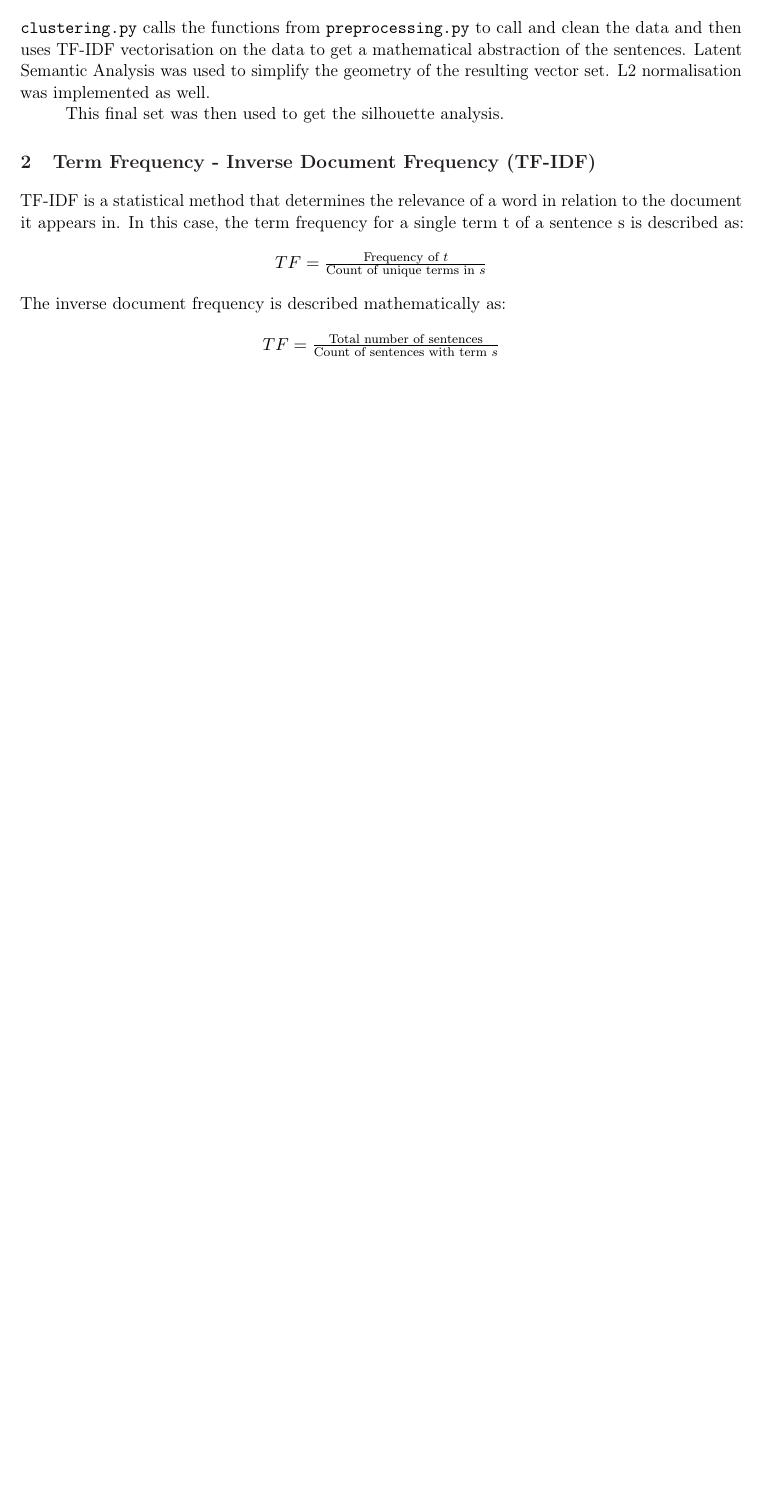
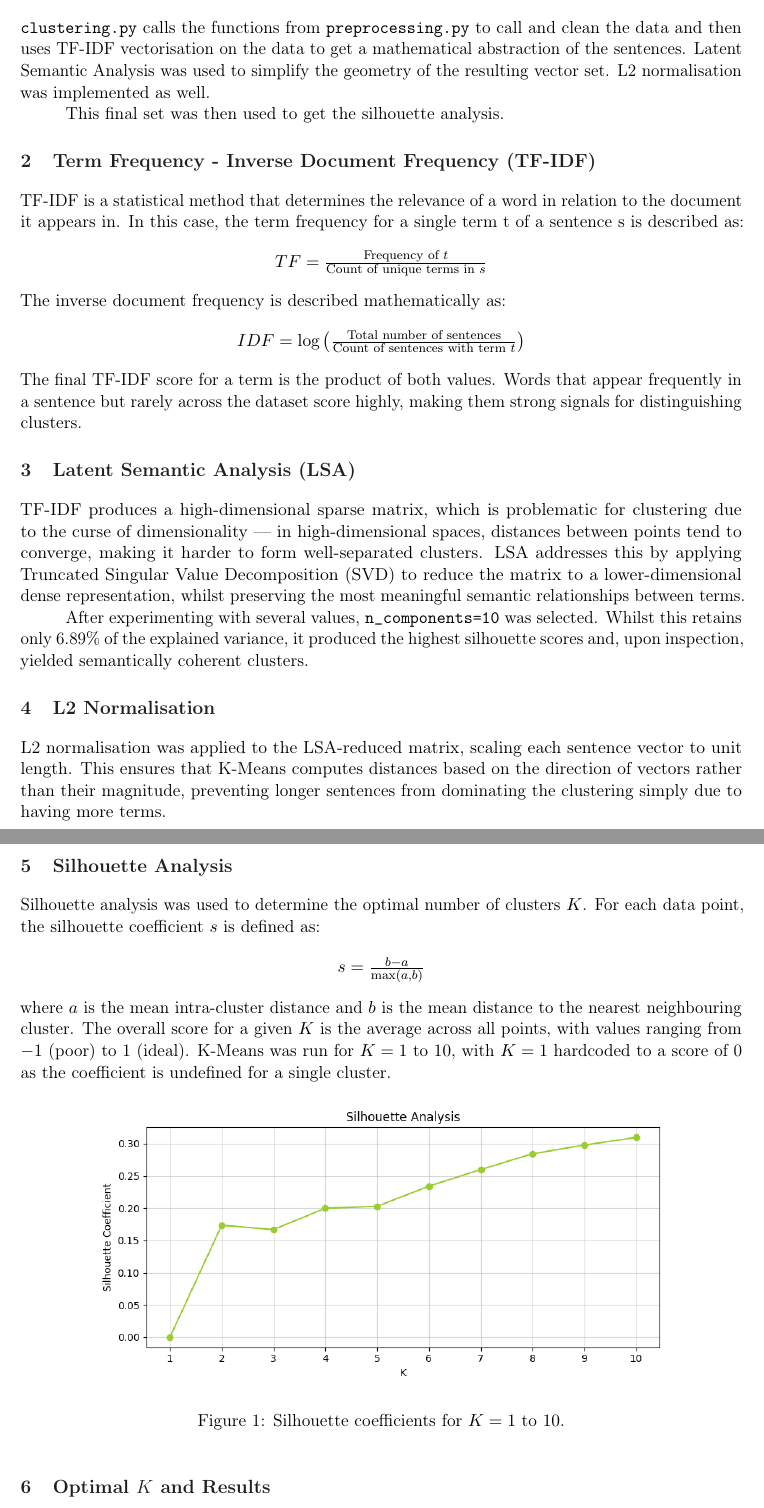
Before and after one commit to MonadAcolyte/clustering_algorithms, a LaTeX document (report_2_clustering/report_2.tex): part of the page before the commit and two parts of pages 1 and 2 of 2 after it, the two joined at a grey line, cut so that both start at the same text, the shorter picture padded with empty space. Compiled offline with pdfLaTeX.

Commit message:
report_2 finalise basics

```diff
--- a/report_2_clustering/report_2.tex
+++ b/report_2_clustering/report_2.tex
@@ -73,7 +73,7 @@
 % Title settings %
 %%%%%%%%%%%%%%%%%%
 
-\title{\textcolor{Red}{\textbf{COMP527 - CA Assignment 2 - Preprocessing}}}
+\title{\textcolor{Red}{\textbf{COMP527 - CA Assignment 2 - Clustering}}}
 \author{\textbf{Pablo Ramos - 201885602}}
 
 \setlength\parindent{10mm}
@@ -109,8 +109,41 @@ TF-IDF is a statistical method that determines the relevance of a word in relati
 {\setlength{\parindent}{0mm}The inverse document frequency is described mathematically as:}
 
 \begin{center}
-  $TF=\frac{\text{Total number of sentences}}{\text{Count of sentences with term }s}$
+  $IDF=\log\left(\frac{\text{Total number of sentences}}{\text{Count of sentences with term }t}\right)$
 \end{center}
+
+{\setlength{\parindent}{0mm}The final TF-IDF score for a term is the product of both values. Words that appear frequently in a sentence but rarely across the dataset score highly, making them strong signals for distinguishing clusters.}
+
+\section{Latent Semantic Analysis (LSA)}
+
+TF-IDF produces a high-dimensional sparse matrix, which is problematic for clustering due to the curse of dimensionality --- in high-dimensional spaces, distances between points tend to converge, making it harder to form well-separated clusters. LSA addresses this by applying Truncated Singular Value Decomposition (SVD) to reduce the matrix to a lower-dimensional dense representation, whilst preserving the most meaningful semantic relationships between terms.
+
+After experimenting with several values, \texttt{n\_components=10} was selected. Whilst this retains only 6.89\% of the explained variance, it produced the highest silhouette scores and, upon inspection, yielded semantically coherent clusters.
+
+\section{L2 Normalisation}
+
+L2 normalisation was applied to the LSA-reduced matrix, scaling each sentence vector to unit length. This ensures that K-Means computes distances based on the direction of vectors rather than their magnitude, preventing longer sentences from dominating the clustering simply due to having more terms.
+
+\section{Silhouette Analysis}
+
+Silhouette analysis was used to determine the optimal number of clusters $K$. For each data point, the silhouette coefficient $s$ is defined as:
+
+\begin{center}
+  $s = \frac{b - a}{\max(a, b)}$
+\end{center}
+
+{\setlength{\parindent}{0mm}where $a$ is the mean intra-cluster distance and $b$ is the mean distance to the nearest neighbouring cluster. The overall score for a given $K$ is the average across all points, with values ranging from $-1$ (poor) to $1$ (ideal). K-Means was run for $K = 1$ to $10$, with $K=1$ hardcoded to a score of 0 as the coefficient is undefined for a single cluster.}
+
+\begin{figure}[h]
+  \centering
+  \includegraphics[width=0.8\textwidth]{las_silhouette_plot_tuned.png}
+  \caption{Silhouette coefficients for $K = 1$ to $10$.}
+  \label{fig:silhouette}
+\end{figure}
+
+\section{Optimal $K$ and Results}
+
+As shown in Figure \ref{fig:silhouette}, silhouette scores increase consistently with $K$, peaking at $K=10$ with a score of 0.3097. This was selected as the optimal value. Inspection of the resulting clusters revealed genuine semantic structure --- Shakespeare dialogue was sub-clustered by character and scene, whilst reviews were grouped broadly by length and style. The relatively low absolute scores reflect the mixed nature of the dataset rather than a failure of the method.
 
 %\begin{displayquote}
 %    This is some text from a book.
```
Also changed, not shown: report_2_clustering/report_2.pdf.
